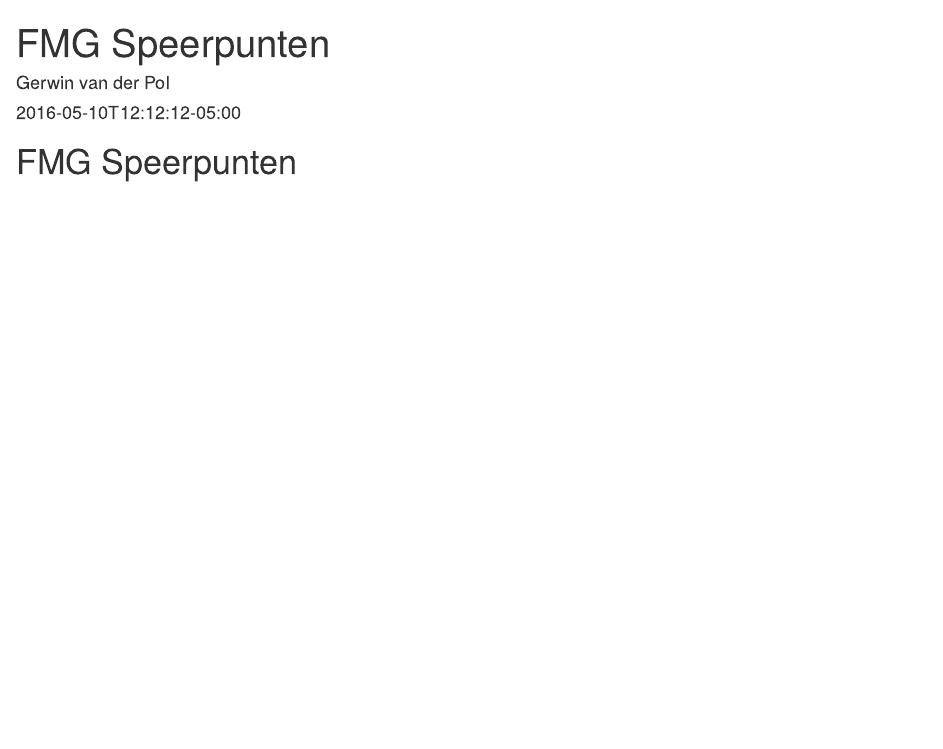
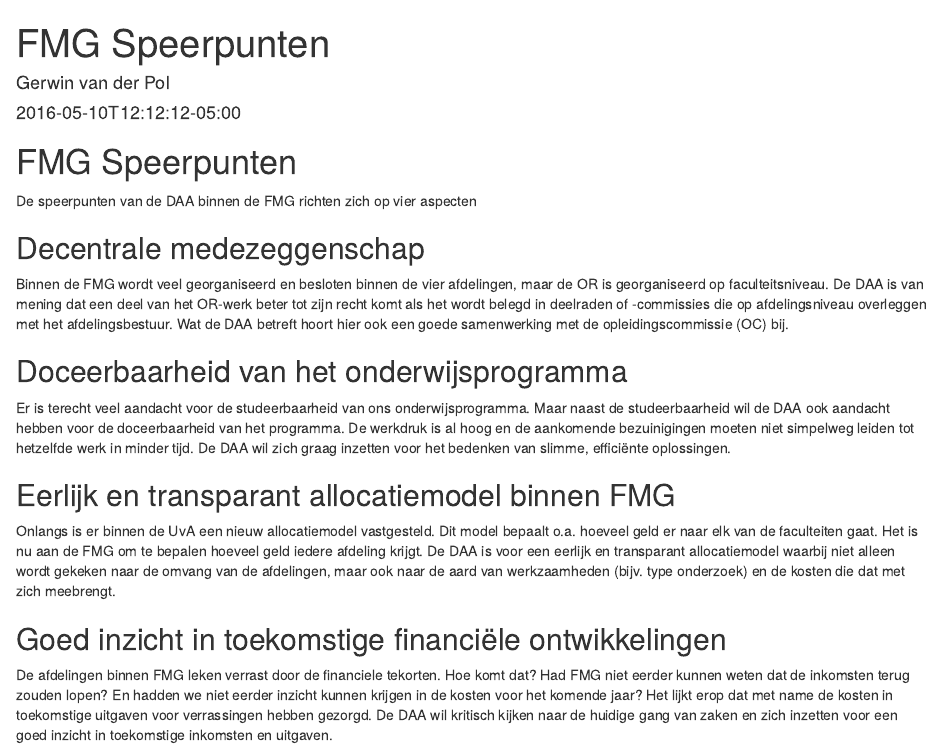
Before and after one commit to DeAmsterdamseAcademie/daa_site, an R Markdown document (content/intro/FMG.Rmd): the page in a window 1100 px wide, from its top. Rendered offline with R 4.5, knitr and Pandoc, with nearby package versions.

Commit message:
fmg speerpunten toegevoegd

```diff
--- a/content/intro/FMG.Rmd
+++ b/content/intro/FMG.Rmd
@@ -7,3 +7,21 @@
 ---
 
 # FMG Speerpunten
+
+De speerpunten van de DAA binnen de FMG richten zich op vier aspecten
+
+## Decentrale medezeggenschap
+
+Binnen de FMG wordt veel georganiseerd en besloten binnen de vier afdelingen, maar de OR is georganiseerd op faculteitsniveau. De DAA is van mening dat een deel van het OR-werk beter tot zijn recht komt als het wordt belegd in deelraden of -commissies die op afdelingsniveau overleggen met het afdelingsbestuur. Wat de DAA betreft hoort hier ook een goede samenwerking met de opleidingscommissie (OC) bij.
+
+## Doceerbaarheid van het onderwijsprogramma
+
+Er is terecht veel aandacht voor de studeerbaarheid van ons onderwijsprogramma. Maar naast de studeerbaarheid wil de DAA ook aandacht hebben voor de doceerbaarheid van het programma. De werkdruk is al hoog en de aankomende bezuinigingen moeten niet simpelweg leiden tot hetzelfde werk in minder tijd. De DAA wil zich graag inzetten voor het bedenken van slimme, efficiënte oplossingen.
+
+## Eerlijk en transparant allocatiemodel binnen FMG
+
+Onlangs is er binnen de UvA een nieuw allocatiemodel vastgesteld. Dit model bepaalt o.a. hoeveel geld er naar elk van de faculteiten gaat. Het is nu aan de FMG om te bepalen hoeveel geld iedere afdeling krijgt. De DAA is voor een eerlijk en transparant allocatiemodel waarbij niet alleen wordt gekeken naar de omvang van de afdelingen, maar ook naar de aard van werkzaamheden (bijv. type onderzoek) en de kosten die dat met zich meebrengt.
+
+## Goed inzicht in toekomstige financiële ontwikkelingen
+
+De afdelingen binnen FMG leken verrast door de financiele tekorten. Hoe komt dat? Had FMG niet eerder kunnen weten dat de inkomsten terug zouden lopen? En hadden we niet eerder inzicht kunnen krijgen in de kosten voor het komende jaar? Het lijkt erop dat met name de kosten in toekomstige uitgaven voor verrassingen hebben gezorgd. De DAA wil kritisch kijken naar de huidige gang van zaken en zich inzetten voor een goed inzicht in toekomstige inkomsten en uitgaven.
```
Also changed, not shown: docs/intro/FMG.Rmd (+18 -0 lines), content/intro/FMG.html, 5 other files.
